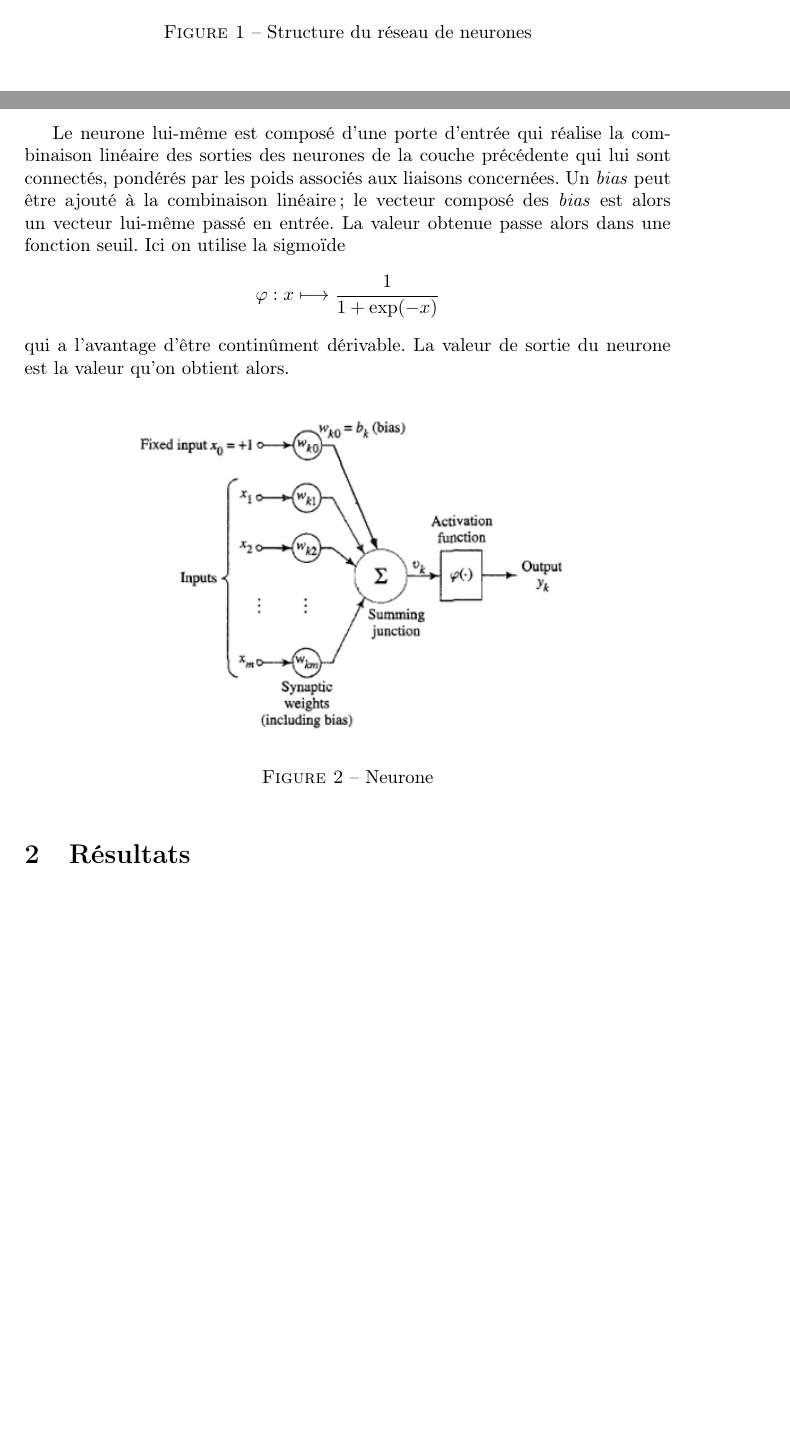
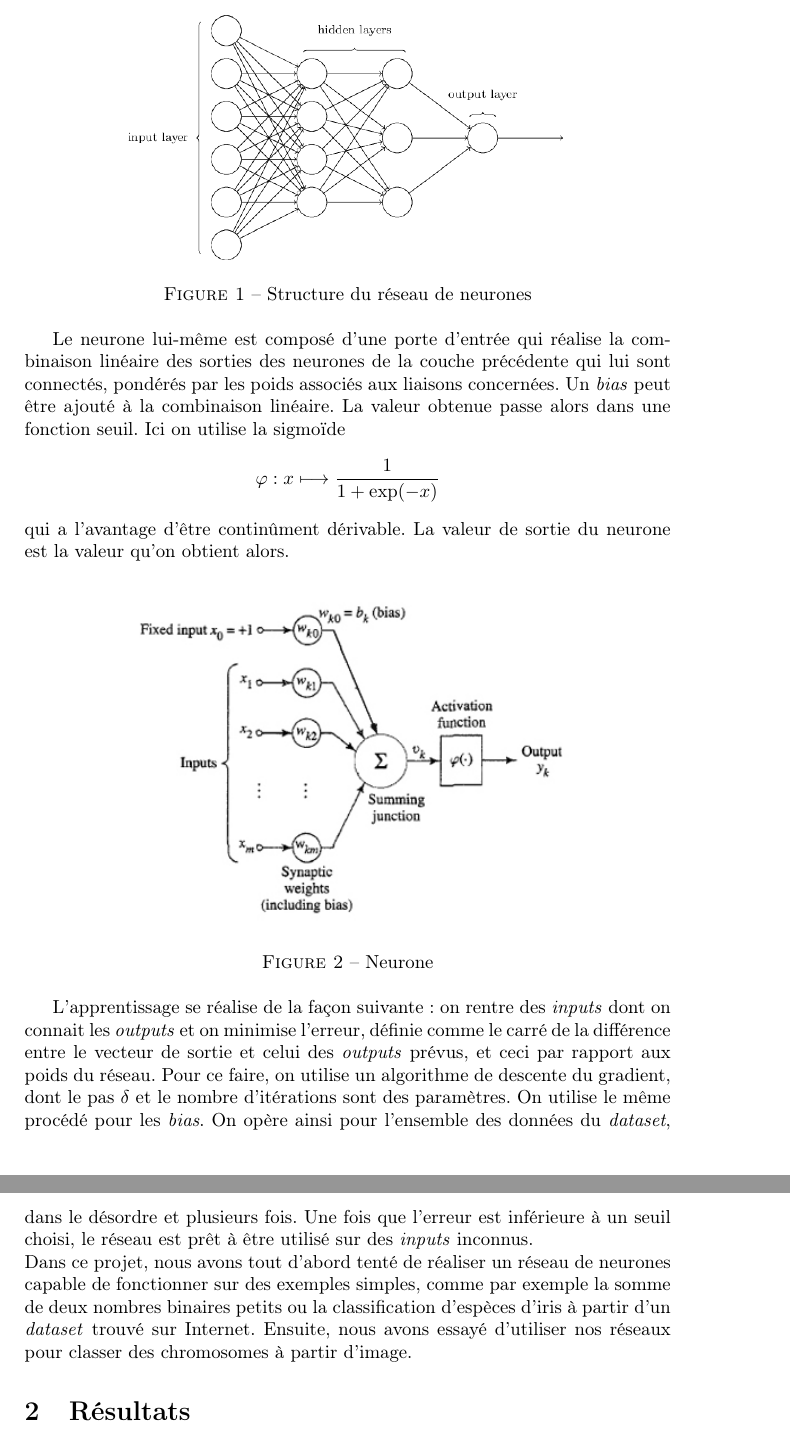
Before and after one commit to houssein98/reseau-de-neuronnes, a LaTeX paper (article.tex): two parts of pages 1 and 2 of 2 before the commit and two parts of pages 2 and 3 of 3 after it, joined at a grey line, cut so that both start at the same text, the shorter picture padded with empty space. Compiled offline with pdfLaTeX.

Commit message:
Update article.tex

```diff
--- a/article.tex
+++ b/article.tex
@@ -4,10 +4,11 @@
 \usepackage[frenchb]{babel}
 \usepackage{numprint}
 \usepackage{graphicx}
+\usepackage{float}
 
 %opening
 \title{Apprentissage par des réseaux de neurones}
-\author{E. Beghdadi, M. Marrakchi Benazzouz, T. Chabal, Y. Vanlaer, T. Giraudon}
+\author{E. Beghdadi, M. Marrakchi Benazzouz, T. Chabal \\ Y. Vanlaer, T. Giraudon \\  \\ sous la direction de Michel Terré}
 
 \begin{document}
 
@@ -33,7 +35,7 @@ jouent un rôle particulier : le premier correspond aux \textit{inputs}, les don
 les données de sortie. Les autres \textit{layers} sont qualifiés d'\textit{hidden layers}.
 \\
 
-\begin{figure}[h]
+\begin{figure}[H]
 \centering
 \includegraphics[scale = 0.4]{layers}
 \caption{Structure du réseau de neurones}
@@ -42,15 +44,27 @@ les données de sortie. Les autres \textit{layers} sont qualifiés d'\textit{hid
 
 Le neurone lui-même est composé d'une porte d'entrée qui réalise la combinaison linéaire des sorties des neurones de la couche
 précédente qui lui sont connectés, pondérés par les poids associés aux liaisons concernées. Un \textit{bias} peut être ajouté
-à la combinaison linéaire; le vecteur composé des \textit{bias} est alors un vecteur lui-même passé en entrée. La valeur obtenue
+à la combinaison linéaire. La valeur obtenue
 passe alors dans une fonction seuil. Ici on utilise la sigmoïde $$ \varphi : x \longmapsto \frac{1}{1+\exp(-x)}$$ qui a l'avantage
 d'être continûment dérivable. La valeur de sortie du neurone est la valeur qu'on obtient alors.
-\begin{figure}[h]
+\begin{figure}[H]
 \centering
 \includegraphics[scale = 0.6]{neuron}
 \caption{Neurone}
 
 \end{figure}
+
+L'apprentissage se réalise de la façon suivante : on rentre des \textit{inputs} dont on connait les \textit{outputs} et on minimise
+l'erreur, définie comme le carré de la différence entre le vecteur de sortie et celui des \textit{outputs} prévus, et ceci par rapport
+aux poids du réseau. Pour ce faire, on utilise un algorithme de descente du gradient, dont le pas $\delta$ et le nombre d'itérations
+sont des paramètres. On utilise le même procédé pour les \textit{bias}. On opère ainsi pour l'ensemble des données du \textit{dataset},
+dans le désordre et plusieurs fois. Une fois que l'erreur est inférieure à un seuil choisi, le réseau est prêt à être utilisé
+sur des \textit{inputs} inconnus.
+\\
+Dans ce projet, nous avons tout d'abord tenté de réaliser un réseau de neurones capable de fonctionner sur des exemples simples, comme
+par exemple la somme de deux nombres binaires petits ou la classification d'espèces d'iris à partir d'un \textit{dataset} trouvé
+sur Internet. Ensuite, nous avons essayé d'utiliser nos réseaux pour classer des chromosomes à partir d'image.
+
 
 \section{Résultats}
 
```
Also changed, not shown: article.tex (1 more changed lines).
